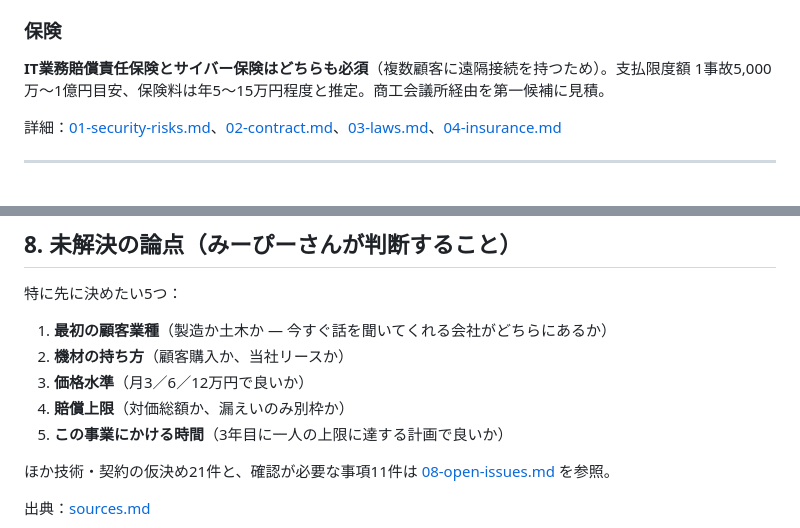
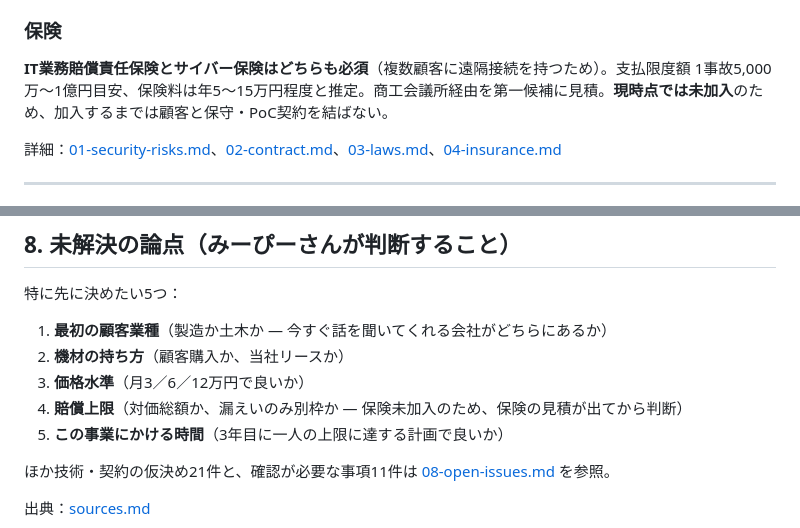
Before and after one commit to mk381gt-bot/-yatai-tracker-mvp, a Markdown page: docs/business-plan.md, 2 parts joined by grey strips. Drawn GitHub-style.

```diff
--- a/docs/business-plan.md
+++ b/docs/business-plan.md
@@ -60,7 +60,7 @@ AI実務室　みーぴー　／　2026年11月7日
 個人情報保護法（当社は委託先になり得る → 覚書を結ぶ。2026年改正の施行に注意）、不正競争防止法（ローカルAIの権限・ログは営業秘密の「秘密管理性」の証拠になる）、著作権法、AI事業者ガイドライン（当社＝AI提供者）、取適法・フリーランス法（再委託時）。
 
 ### 保険
-**IT業務賠償責任保険とサイバー保険はどちらも必須**（複数顧客に遠隔接続を持つため）。支払限度額 1事故5,000万〜1億円目安、保険料は年5〜15万円程度と推定。商工会議所経由を第一候補に見積。
+**IT業務賠償責任保険とサイバー保険はどちらも必須**（複数顧客に遠隔接続を持つため）。支払限度額 1事故5,000万〜1億円目安、保険料は年5〜15万円程度と推定。商工会議所経由を第一候補に見積。**現時点では未加入**のため、加入するまでは顧客と保守・PoC契約を結ばない。
 
 詳細：[01-security-risks.md](02-risk/01-security-risks.md)、[02-contract.md](02-risk/02-contract.md)、[03-laws.md](02-risk/03-laws.md)、[04-insurance.md](02-risk/04-insurance.md)
 
@@ -185,7 +185,7 @@ AI実務室　みーぴー　／　2026年11月7日
 1. **最初の顧客業種**（製造か土木か ― 今すぐ話を聞いてくれる会社がどちらにあるか）
 2. **機材の持ち方**（顧客購入か、当社リースか）
 3. **価格水準**（月3／6／12万円で良いか）
-4. **賠償上限**（対価総額か、漏えいのみ別枠か）
+4. **賠償上限**（対価総額か、漏えいのみ別枠か ― 保険未加入のため、保険の見積が出てから判断）
 5. **この事業にかける時間**（3年目に一人の上限に達する計画で良いか）
 
 ほか技術・契約の仮決め21件と、確認が必要な事項11件は [08-open-issues.md](08-open-issues.md) を参照。
```
Also changed, not shown: docs/02-risk/02-contract.md (+5 -3 lines), docs/08-open-issues.md (+3 -2 lines).
